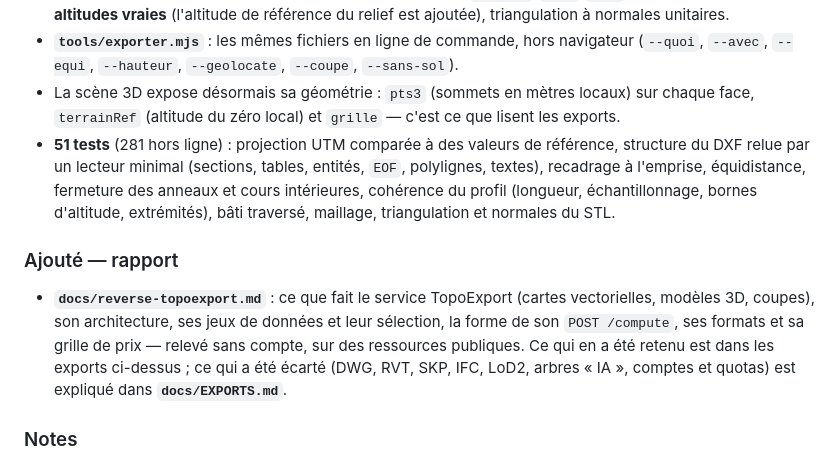
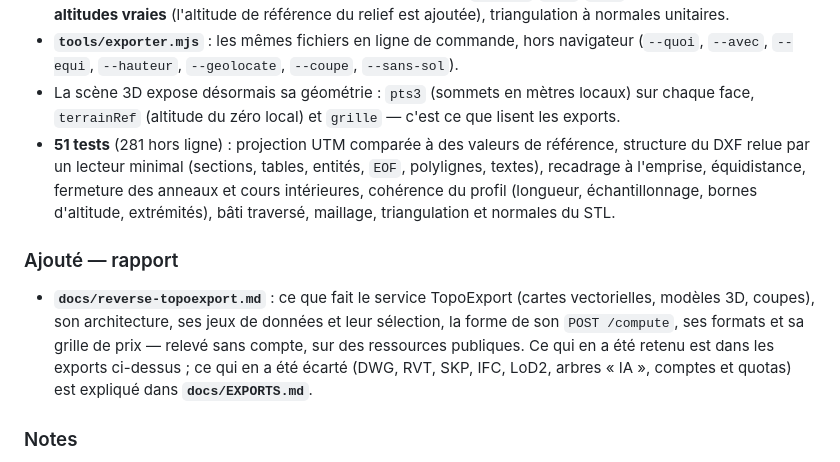
Before and after one commit to freemind25/UrbaTrame, a Markdown page: CHANGELOG.md, the part around one of its changes. GitHub-like rendering.

```diff
--- a/CHANGELOG.md
+++ b/CHANGELOG.md
@@ -55,8 +57,8 @@ Exports pour la CAO, et le rapport de rétro-ingénierie qui les a motivés.
   navigateur (`--quoi`, `--avec`, `--equi`, `--hauteur`, `--geolocate`,
   `--coupe`, `--sans-sol`).
 - La scène 3D expose désormais sa géométrie : `pts3` (sommets en mètres locaux)
-  sur chaque face, `terrainRef` (altitude du zéro local) et `grille` — c'est ce
-  que lisent les exports.
+  sur chaque face, `terrainRef` (altitude du zéro local) et `grille` — c'est ce que
+  lisent les exports.
 - **51 tests** (281 hors ligne) : projection UTM comparée à des valeurs de
   référence, structure du DXF relue par un lecteur minimal (sections, tables,
   entités, `EOF`, polylignes, textes), recadrage à l'emprise, équidistance,
@@ -68,9 +70,9 @@ Exports pour la CAO, et le rapport de rétro-ingénierie qui les a motivés.
 
 - **`docs/reverse-topoexport.md`** : ce que fait le service TopoExport
   (cartes vectorielles, modèles 3D, coupes), son architecture, ses jeux de
-  données et leur sélection, la forme de son `POST /compute`, ses formats et sa
-  grille de prix — relevé sans compte, sur des ressources publiques. Ce qui en a
-  été retenu est dans les exports ci-dessus ; ce qui a été écarté (DWG, RVT, SKP,
+  données et leur sélection, la forme de son `POST /compute`, ses formats et
+  sa grille de prix — relevé sans compte, sur des ressources publiques. Ce qui en
+  a été retenu est dans les exports ci-dessus ; ce qui en a été écarté (DWG, RVT, SKP,
   IFC, LoD2, arbres « IA », comptes et quotas) est expliqué dans
   **`docs/EXPORTS.md`**.
 
```
Also changed, not shown: other parts of CHANGELOG.md (+29 -27 lines).
